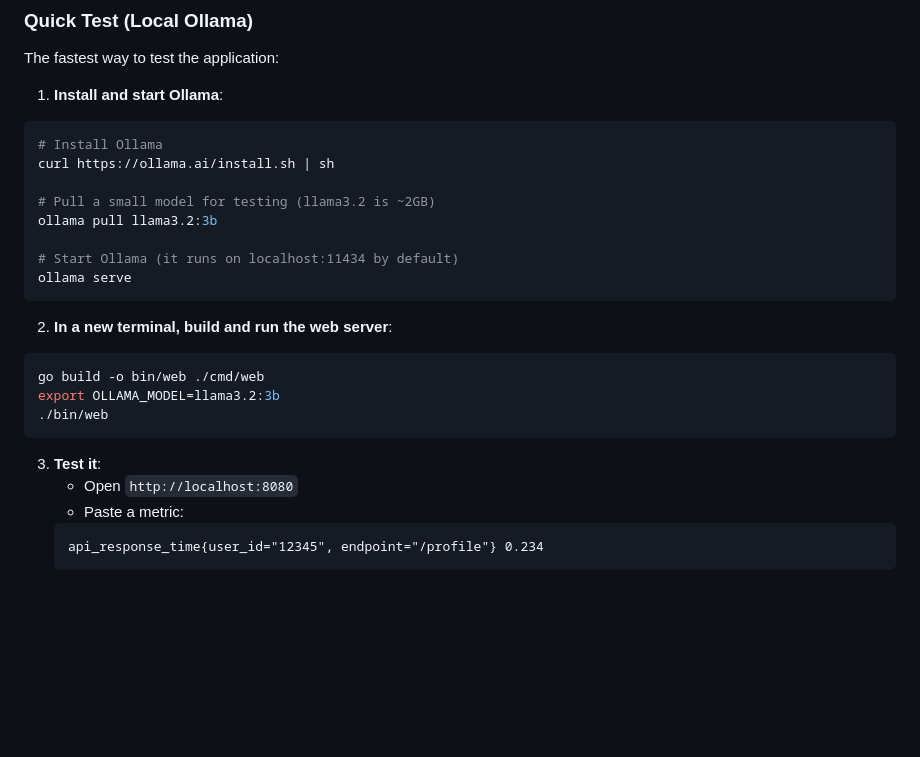
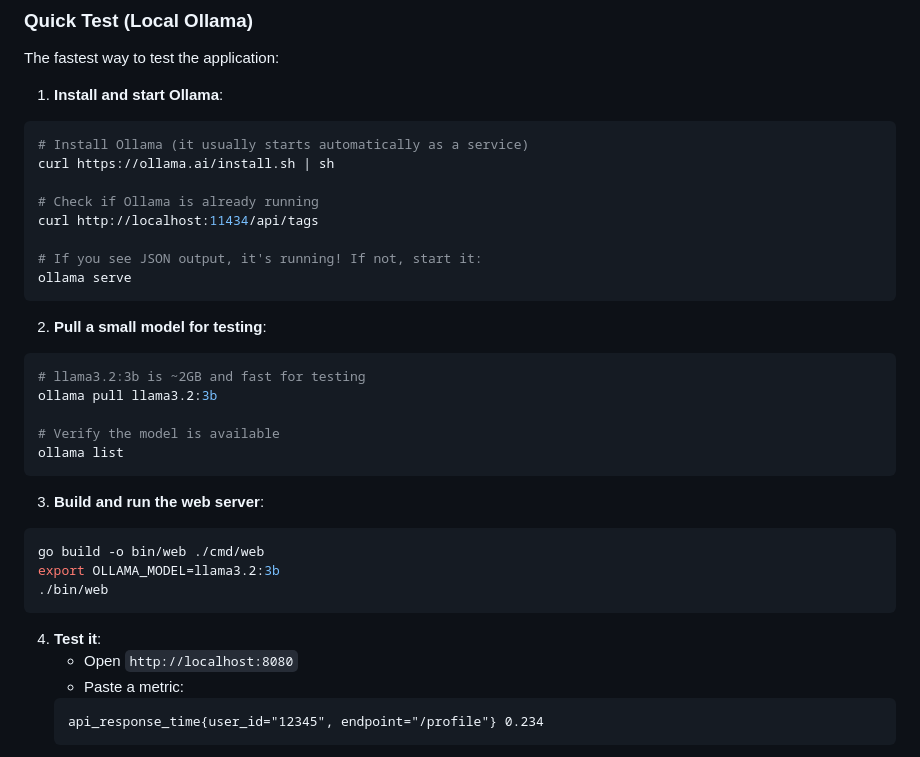
Before and after one commit to wbollock/good_telemetry, a Markdown page: README.md, the part around the change. Drawn GitHub-style; blank space fills up the shorter version.

Commit message:
docs: handle case where ollama is already running
Add check for existing Ollama service before starting.
Many installations run Ollama as a systemd service automatically,
so ollama serve fails with "address already in use".

Changes:
- Add curl check to verify Ollama is running
- Only suggest ollama serve if not already running
- Add ollama list verification step

🤖 Generated with [Claude Code](https://claude.com/claude-code)

Co-Authored-By: Claude <noreply@anthropic.com>

````diff
--- a/README.md
+++ b/README.md
@@ -34,24 +34,33 @@ The fastest way to test the application:
 
 1. **Install and start Ollama**:
 ```bash
-# Install Ollama
+# Install Ollama (it usually starts automatically as a service)
 curl https://ollama.ai/install.sh | sh
 
-# Pull a small model for testing (llama3.2 is ~2GB)
-ollama pull llama3.2:3b
+# Check if Ollama is already running
+curl http://localhost:11434/api/tags
 
-# Start Ollama (it runs on localhost:11434 by default)
+# If you see JSON output, it's running! If not, start it:
 ollama serve
 ```
 
-2. **In a new terminal, build and run the web server**:
+2. **Pull a small model for testing**:
+```bash
+# llama3.2:3b is ~2GB and fast for testing
+ollama pull llama3.2:3b
+
+# Verify the model is available
+ollama list
+```
+
+3. **Build and run the web server**:
 ```bash
 go build -o bin/web ./cmd/web
 export OLLAMA_MODEL=llama3.2:3b
 ./bin/web
 ```
 
-3. **Test it**:
+4. **Test it**:
    - Open `http://localhost:8080`
    - Paste a metric:
    ```
````
